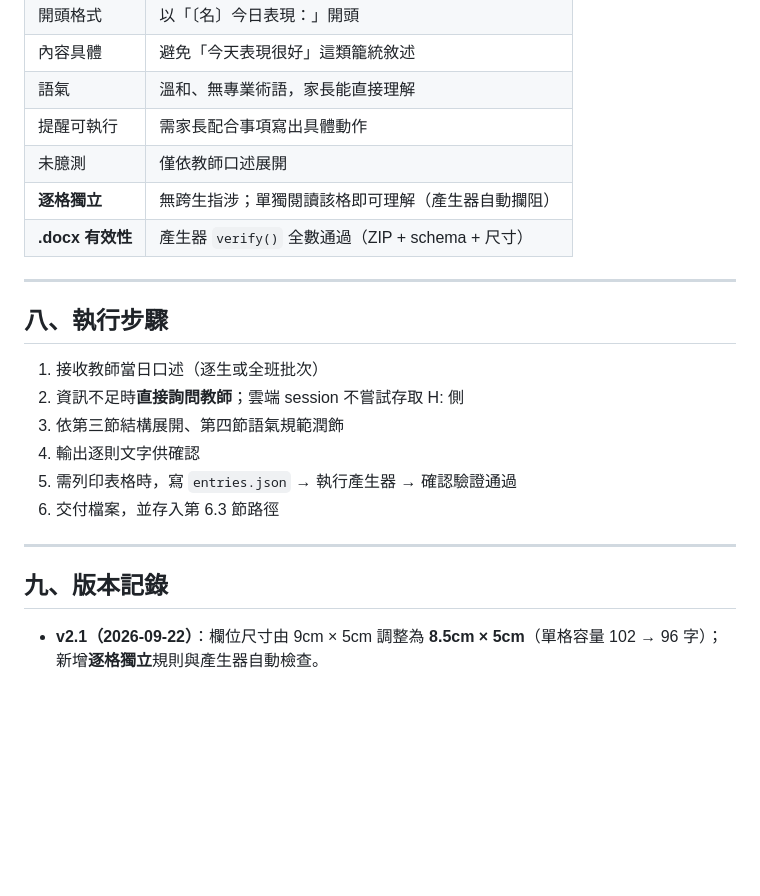
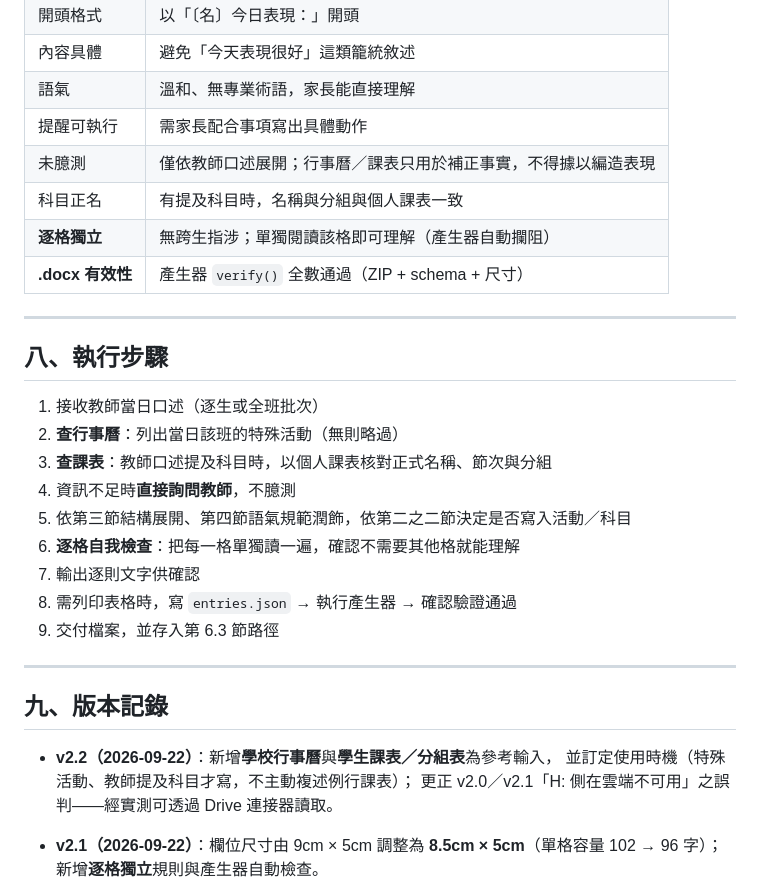
Before and after one commit to CACI72/vocab-reader, a Markdown page: contact-book/TASK-CARD.md, the part around one of its changes. Rendered like a GitHub page; blank space fills up the shorter version.

```diff
--- a/contact-book/TASK-CARD.md
+++ b/contact-book/TASK-CARD.md
@@ -170,7 +204,8 @@ python3 contact-book/build_contact_book.py entries.json -o 家庭聯絡簿_教
 | 內容具體 | 避免「今天表現很好」這類籠統敘述 |
 | 語氣 | 溫和、無專業術語，家長能直接理解 |
 | 提醒可執行 | 需家長配合事項寫出具體動作 |
-| 未臆測 | 僅依教師口述展開 |
+| 未臆測 | 僅依教師口述展開；行事曆／課表只用於補正事實，不得據以編造表現 |
+| 科目正名 | 有提及科目時，名稱與分組與個人課表一致 |
 | **逐格獨立** | 無跨生指涉；單獨閱讀該格即可理解（產生器自動攔阻） |
 | **.docx 有效性** | 產生器 `verify()` 全數通過（ZIP + schema + 尺寸） |
 
@@ -179,15 +214,22 @@ python3 contact-book/build_contact_book.py entries.json -o 家庭聯絡簿_教
 ## 八、執行步驟
 
 1. 接收教師當日口述（逐生或全班批次）
-2. 資訊不足時**直接詢問教師**；雲端 session 不嘗試存取 H: 側
-3. 依第三節結構展開、第四節語氣規範潤飾
-4. 輸出逐則文字供確認
-5. 需列印表格時，寫 `entries.json` → 執行產生器 → 確認驗證通過
-6. 交付檔案，並存入第 6.3 節路徑
+2. **查行事曆**：列出當日該班的特殊活動（無則略過）
+3. **查課表**：教師口述提及科目時，以個人課表核對正式名稱、節次與分組
+4. 資訊不足時**直接詢問教師**，不臆測
+5. 依第三節結構展開、第四節語氣規範潤飾，依第二之二節決定是否寫入活動／科目
+6. **逐格自我檢查**：把每一格單獨讀一遍，確認不需要其他格就能理解
+7. 輸出逐則文字供確認
+8. 需列印表格時，寫 `entries.json` → 執行產生器 → 確認驗證通過
+9. 交付檔案，並存入第 6.3 節路徑
 
 ---
 
 ## 九、版本記錄
+
+- **v2.2（2026-09-22）**：新增**學校行事曆**與**學生課表／分組表**為參考輸入，
+  並訂定使用時機（特殊活動、教師提及科目才寫，不主動複述例行課表）；
+  更正 v2.0／v2.1「H: 側在雲端不可用」之誤判——經實測可透過 Drive 連接器讀取。
 
 - **v2.1（2026-09-22）**：欄位尺寸由 9cm × 5cm 調整為 **8.5cm × 5cm**（單格容量 102 → 96 字）；
   新增**逐格獨立**規則與產生器自動檢查。
```
Also changed, not shown: other parts of contact-book/TASK-CARD.md (+43 -9 lines).
